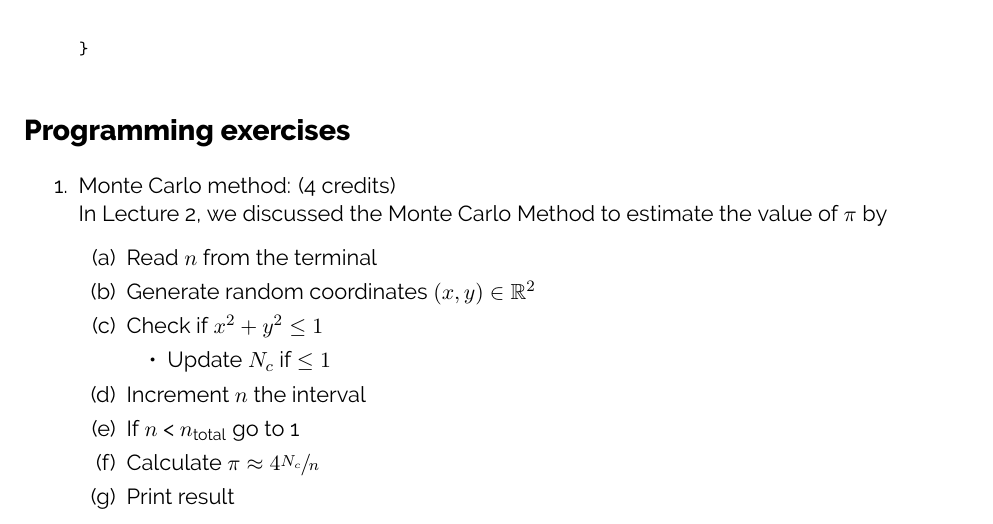
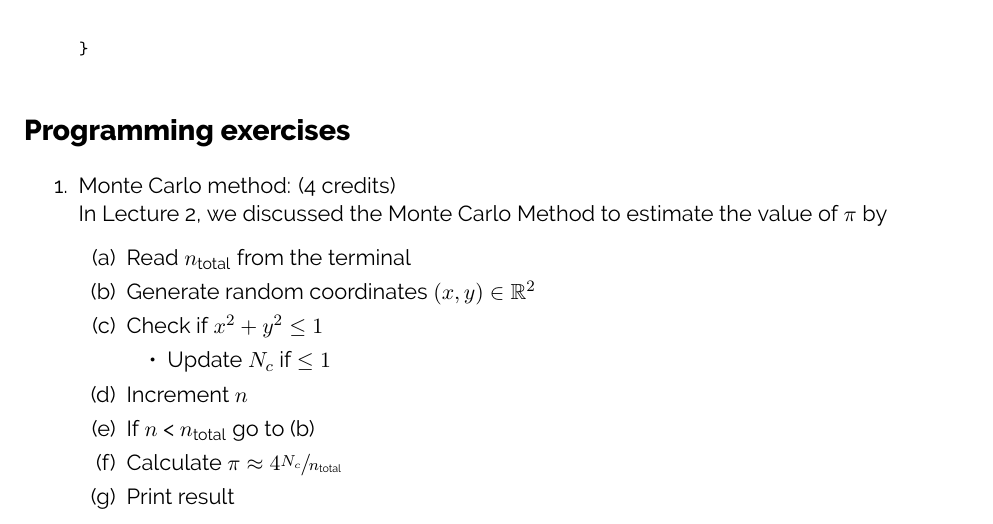
Before and after one commit to diehlpkteaching/ParallelComputationMathExercise, a LaTeX problem sheet (exercise2.tex): part of page 1 of 2, cut so that both start at the same text. Compiled offline with XeLaTeX.

Commit message:
Improve exercise 1

```diff
--- a/exercise2.tex
+++ b/exercise2.tex
@@ -67,15 +67,15 @@ What does this program do?
 \item Monte Carlo method: (4 credits)\\
 In Lecture 2, we discussed the Monte Carlo Method to estimate the value of $\pi$ by
 \begin{enumerate}
-\item Read $n$ from the terminal
+\item Read $n_{\text{total}}$ from the terminal
 \item Generate random coordinates $(x,y)\in \mathbb{R}^2$
 \item Check if $x^2+y^2 \leq 1$
 \begin{itemize}
 \item Update $N_c$ if $\leq 1$
 \end{itemize}
-\item Increment $n$ the interval
-\item If $n$ < $n_{\text{total}}$ go to 1
-\item Calculate $\pi \approx 4 \sfrac{N_c}{n}$
+\item Increment $n$
+\item If $n$ < $n_{\text{total}}$ go to (b)
+\item Calculate $\pi \approx 4 \sfrac{N_c}{n_\text{total}}$
 \item Print result
 \end{enumerate}
 
```
